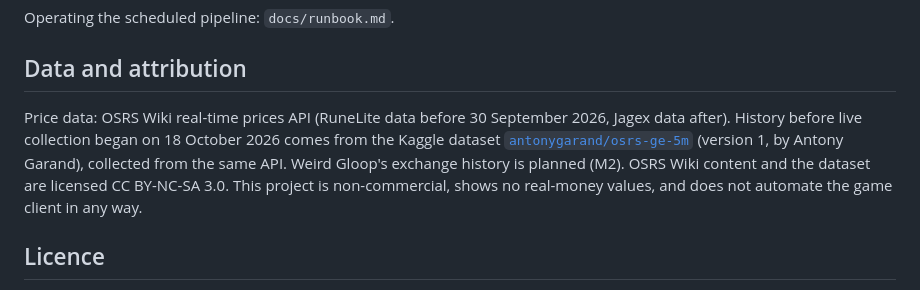
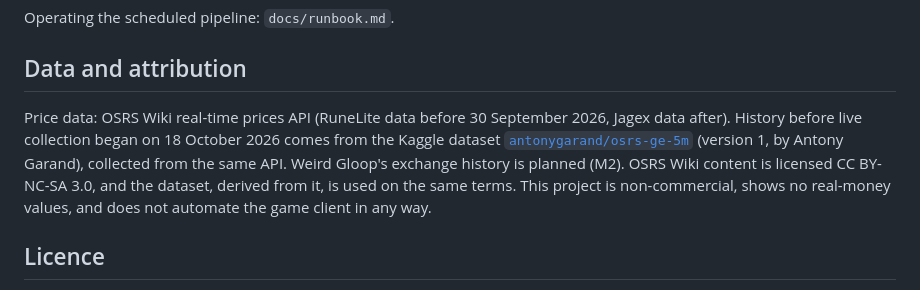
Before and after one commit to sKoih-pond/osrs-ge-market-intel, a Markdown page: README.md, the part around the change. GitHub-like rendering.

Commit message:
Evidence: the review ran on 5 November (the fix and rerun on 11); the dataset is used on the Wiki's terms
Co-Authored-By: Claude Opus 5.5 <noreply@anthropic.com>

```diff
--- a/README.md
+++ b/README.md
@@ -79,7 +79,7 @@ Operating the scheduled pipeline: `docs/runbook.md`.
 
 ## Data and attribution
 
-Price data: OSRS Wiki real-time prices API (RuneLite data before 30 September 2026, Jagex data after). History before live collection began on 18 October 2026 comes from the Kaggle dataset [`antonygarand/osrs-ge-5m`](https://www.kaggle.com/datasets/antonygarand/osrs-ge-5m) (version 1, by Antony Garand), collected from the same API. Weird Gloop's exchange history is planned (M2). OSRS Wiki content and the dataset are licensed CC BY-NC-SA 3.0. This project is non-commercial, shows no real-money values, and does not automate the game client in any way.
+Price data: OSRS Wiki real-time prices API (RuneLite data before 30 September 2026, Jagex data after). History before live collection began on 18 October 2026 comes from the Kaggle dataset [`antonygarand/osrs-ge-5m`](https://www.kaggle.com/datasets/antonygarand/osrs-ge-5m) (version 1, by Antony Garand), collected from the same API. Weird Gloop's exchange history is planned (M2). OSRS Wiki content is licensed CC BY-NC-SA 3.0, and the dataset, derived from it, is used on the same terms. This project is non-commercial, shows no real-money values, and does not automate the game client in any way.
 
 ## Licence
 
```
Also changed, not shown: docs/evidence/airflow_pyspark.md (+2 -2 lines).
